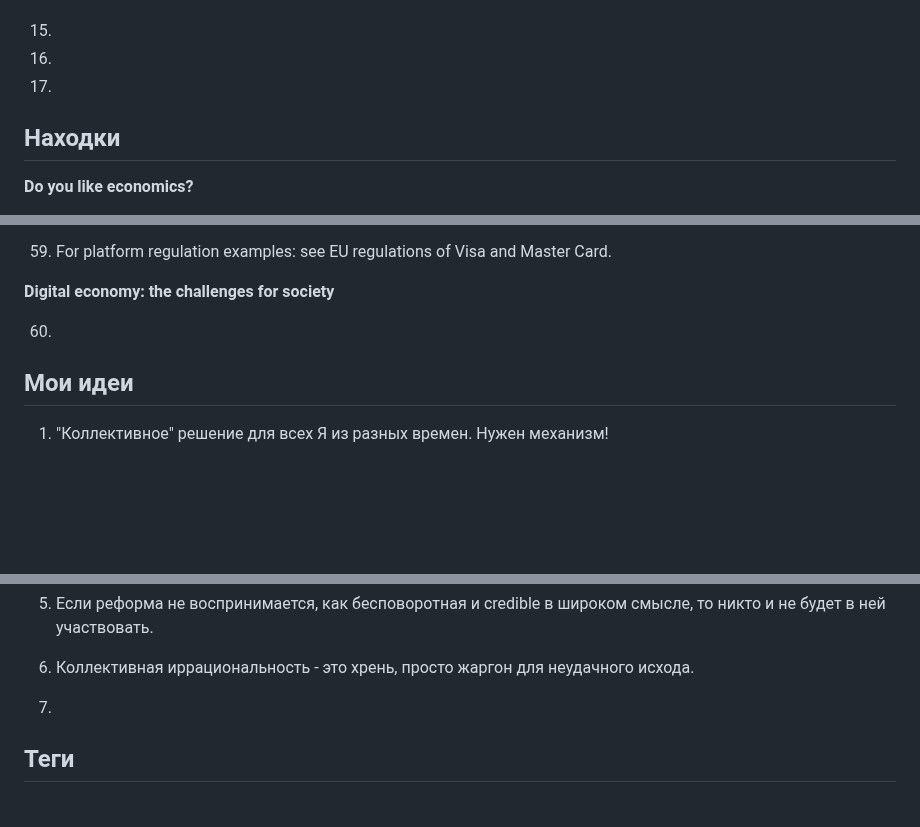
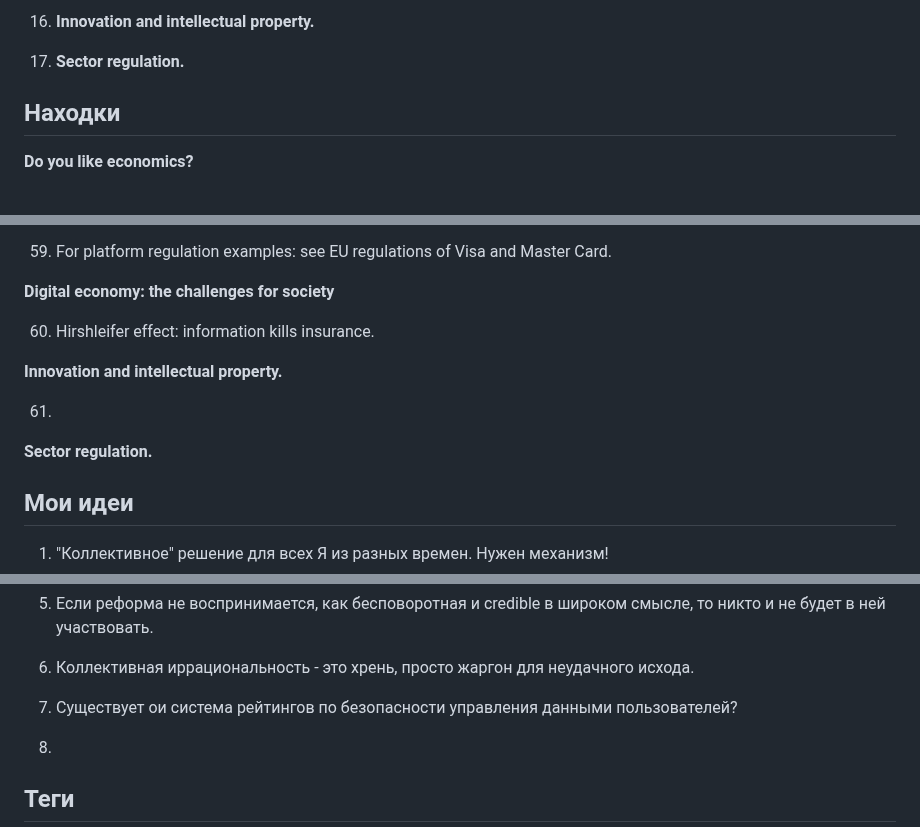
Before and after one commit to iamkulikov/reading_list_books, a Markdown page: reviews/2023_Tirole_EconomicsCommonGood.md, 3 parts joined by grey strips. Drawn GitHub-style; blank space fills up the shorter version.

```diff
--- a/reviews/2023_Tirole_EconomicsCommonGood.md
+++ b/reviews/2023_Tirole_EconomicsCommonGood.md
@@ -40,7 +40,7 @@
 
-16.
+16. **Innovation and intellectual property.**
 
-17.
+17. **Sector regulation.**
 
 
 ## Находки
@@ -192,8 +192,13 @@
 
 **Digital economy: the challenges for society**
 
-60.
+60. Hirshleifer effect: information kills insurance.
 
+**Innovation and intellectual property.**
+
+61.
+
+**Sector regulation.**
 
 
 ## Мои идеи
@@ -210,7 +215,9 @@
 
 6. Коллективная иррациональность - это хрень, просто жаргон для неудачного исхода.
 
-7.
+7. Существует ои система рейтингов по безопасности управления данными пользователей?
+
+8.
 
 ## Теги
 
```
Also changed, not shown: other parts of reviews/2023_Tirole_EconomicsCommonGood.md (+15 -15 lines).
